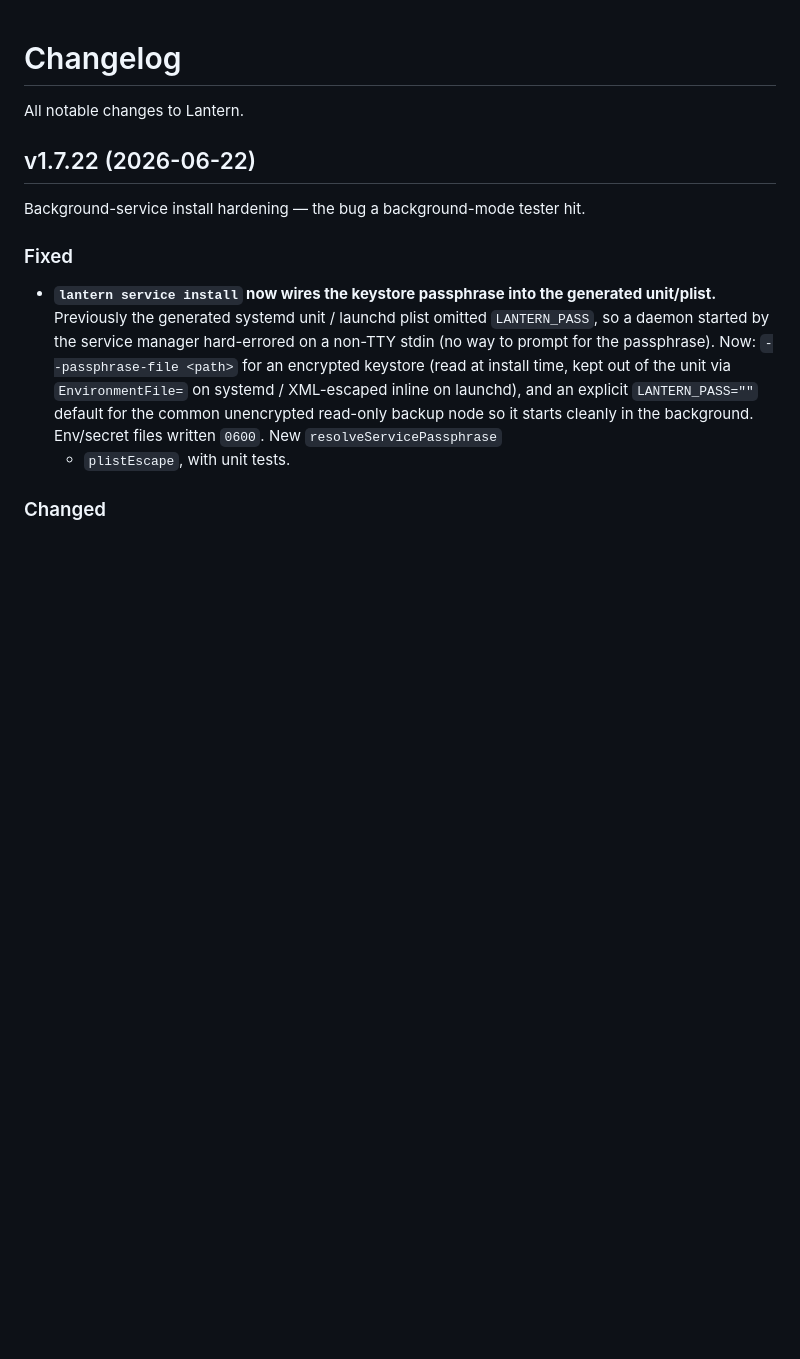
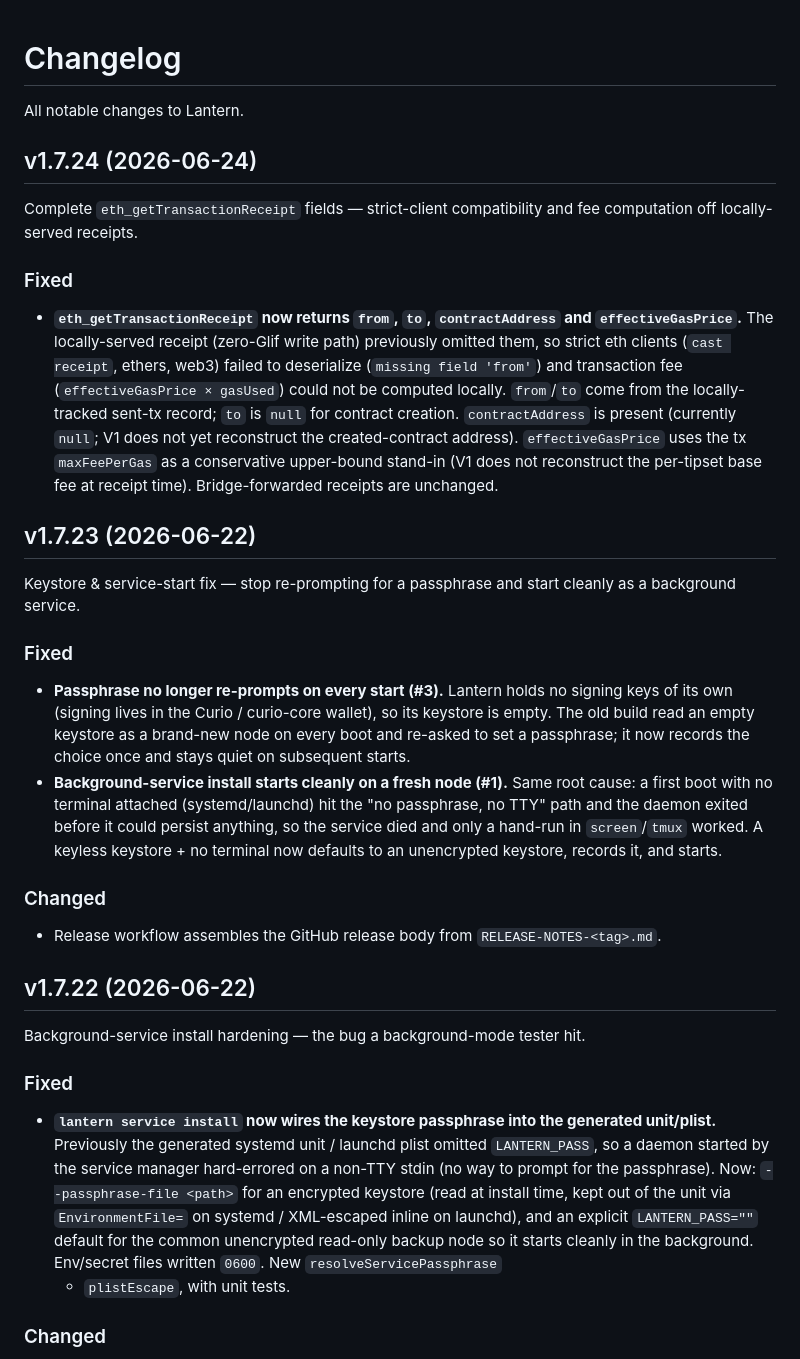
Before and after one commit to Reiers/lantern, a Markdown page: CHANGELOG.md, the part around the change. GitHub-like rendering; blank space fills up the shorter version.

Commit message:
docs(changelog): add v1.7.24 (eth receipt fields) + backfill v1.7.23 (keystore/service-start)
v1.7.23 shipped a release but its CHANGELOG entry was missed (notes file lived
on a release branch, not main). Backfilled it and added v1.7.24.

```diff
--- a/CHANGELOG.md
+++ b/CHANGELOG.md
@@ -1,6 +1,49 @@
 # Changelog
 
 All notable changes to Lantern.
+
+## v1.7.24 (2026-06-24)
+
+Complete `eth_getTransactionReceipt` fields — strict-client compatibility and
+fee computation off locally-served receipts.
+
+### Fixed
+
+- **`eth_getTransactionReceipt` now returns `from`, `to`, `contractAddress`
+  and `effectiveGasPrice`.** The locally-served receipt (zero-Glif write path)
+  previously omitted them, so strict eth clients (`cast receipt`, ethers,
+  web3) failed to deserialize (`missing field 'from'`) and transaction fee
+  (`effectiveGasPrice × gasUsed`) could not be computed locally. `from`/`to`
+  come from the locally-tracked sent-tx record; `to` is `null` for contract
+  creation. `contractAddress` is present (currently `null`; V1 does not yet
+  reconstruct the created-contract address). `effectiveGasPrice` uses the tx
+  `maxFeePerGas` as a conservative upper-bound stand-in (V1 does not
+  reconstruct the per-tipset base fee at receipt time). Bridge-forwarded
+  receipts are unchanged.
+
+## v1.7.23 (2026-06-22)
+
+Keystore & service-start fix — stop re-prompting for a passphrase and start
+cleanly as a background service.
+
+### Fixed
+
+- **Passphrase no longer re-prompts on every start (#3).** Lantern holds no
+  signing keys of its own (signing lives in the Curio / curio-core wallet), so
+  its keystore is empty. The old build read an empty keystore as a brand-new
+  node on every boot and re-asked to set a passphrase; it now records the
+  choice once and stays quiet on subsequent starts.
+- **Background-service install starts cleanly on a fresh node (#1).** Same root
+  cause: a first boot with no terminal attached (systemd/launchd) hit the
+  "no passphrase, no TTY" path and the daemon exited before it could persist
+  anything, so the service died and only a hand-run in `screen`/`tmux` worked.
+  A keyless keystore + no terminal now defaults to an unencrypted keystore,
+  records it, and starts.
+
+### Changed
+
+- Release workflow assembles the GitHub release body from
+  `RELEASE-NOTES-<tag>.md`.
 
 ## v1.7.22 (2026-06-22)
 
```
